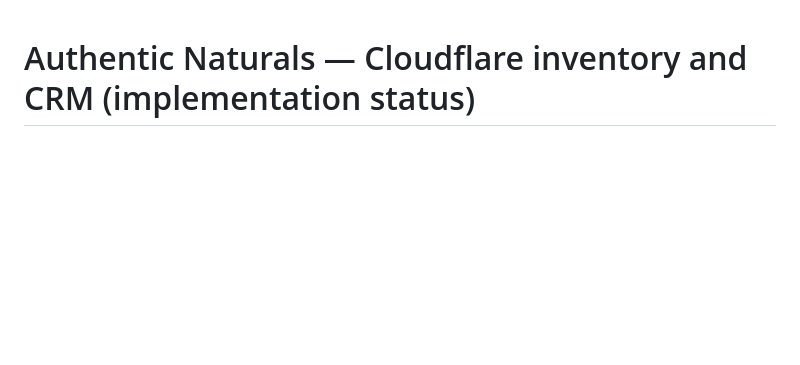
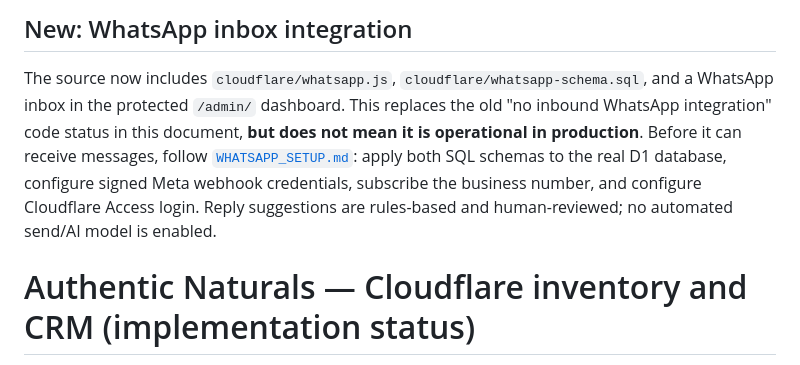
Before and after one commit to enviromation17-bit/Authentic-Natural-website, a Markdown page: cloudflare/README.md, the part around the change. GitHub-like rendering; blank space fills up the shorter version.

Commit message:
Clarify implementation versus activation status for new WhatsApp CRM inbox

```diff
--- a/cloudflare/README.md
+++ b/cloudflare/README.md
@@ -1,3 +1,14 @@
+
+## New: WhatsApp inbox integration
+The source now includes `cloudflare/whatsapp.js`, `cloudflare/whatsapp-schema.sql`,
+and a WhatsApp inbox in the protected `/admin/` dashboard. This replaces the old
+"no inbound WhatsApp integration" code status in this document, **but does not mean it
+is operational in production**. Before it can receive messages, follow
+[`WHATSAPP_SETUP.md`](./WHATSAPP_SETUP.md): apply both SQL schemas to the real D1
+database, configure signed Meta webhook credentials, subscribe the business number,
+and configure Cloudflare Access login. Reply suggestions are rules-based and human-reviewed;
+no automated send/AI model is enabled.
+
 # Authentic Naturals — Cloudflare inventory and CRM (implementation status)
 
 This repository now has an **implemented but not yet activated** Cloudflare Workers + D1 backend.
```
